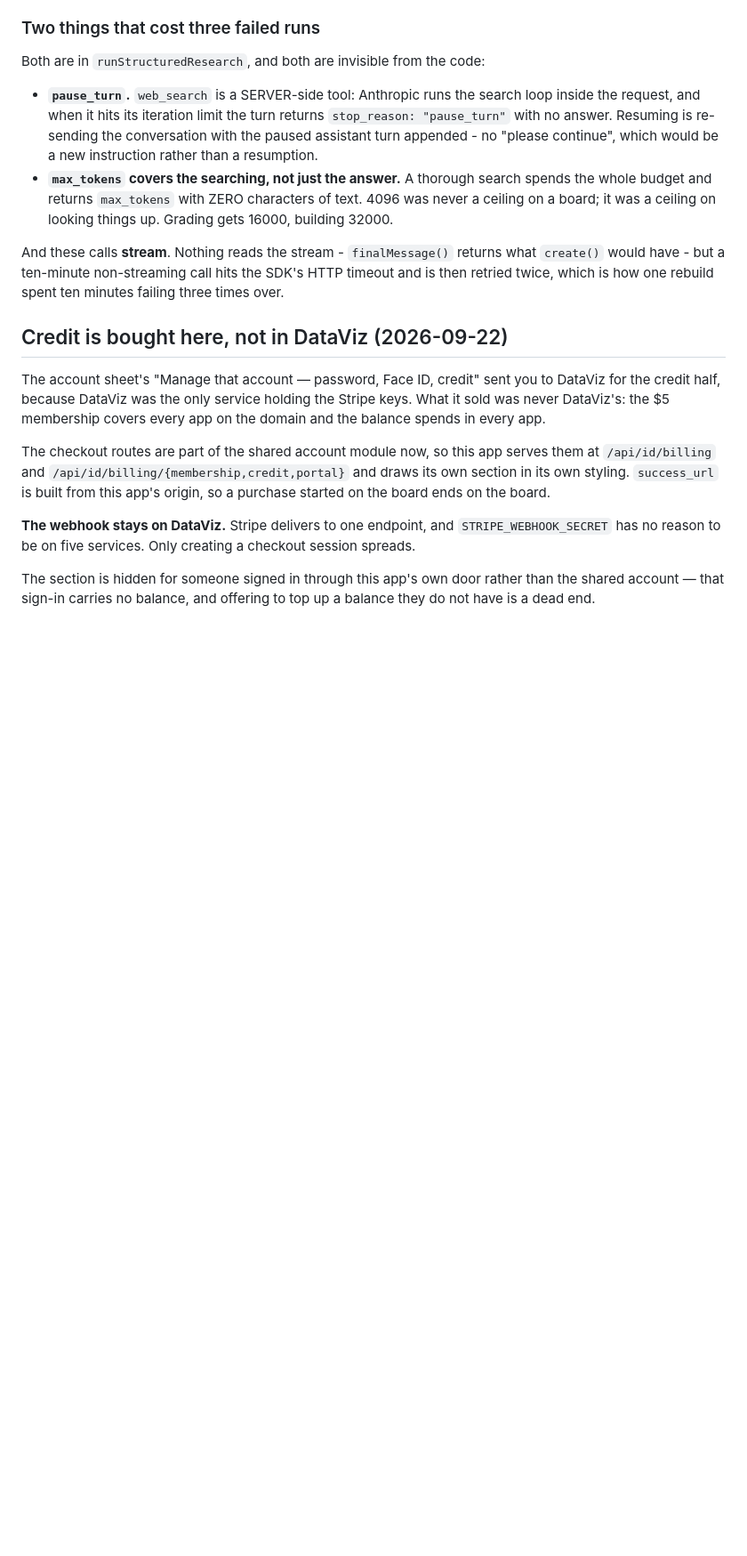
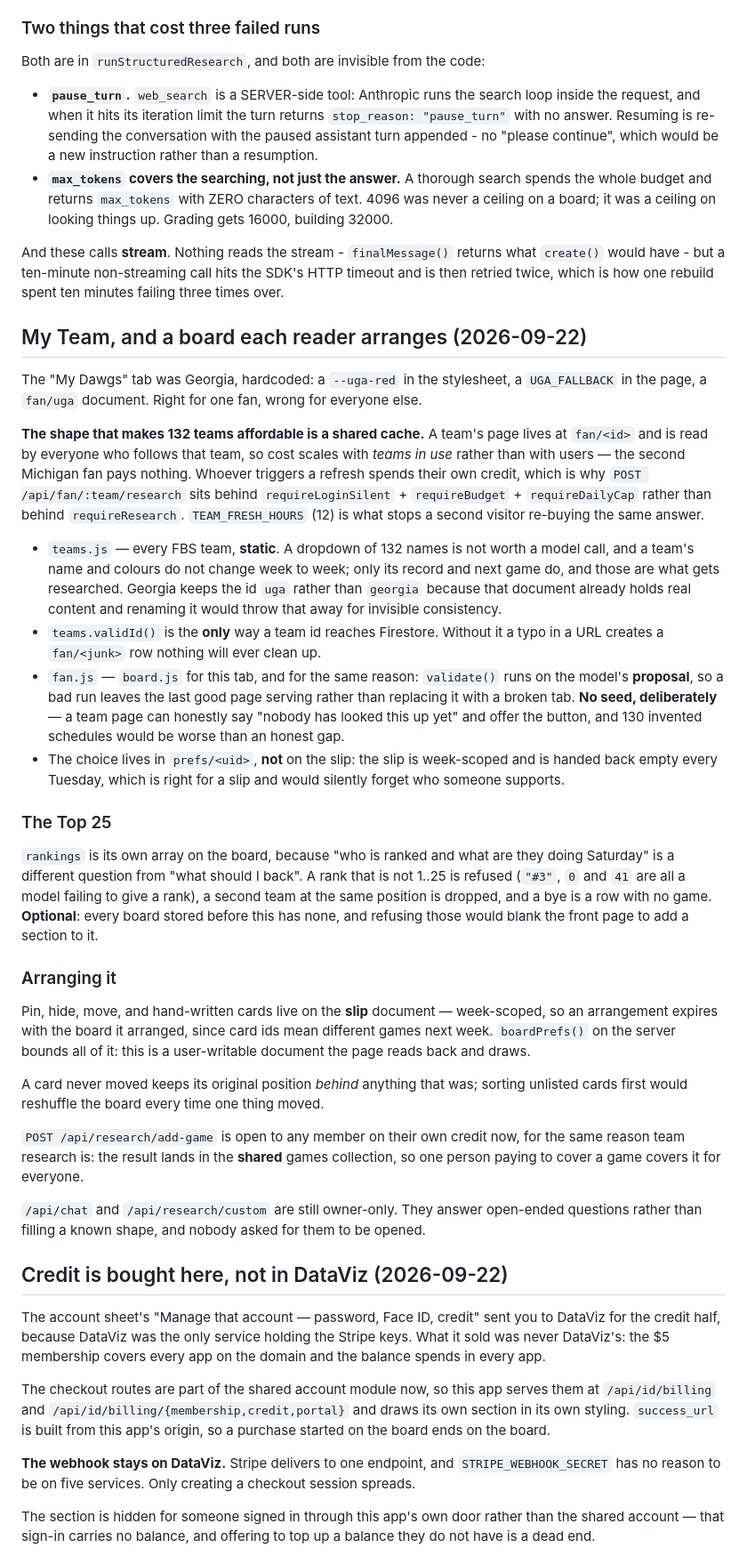
Before and after one commit to eRock35/college-football-app, a Markdown page: CLAUDE.md, the part around the change. Shown at 89% size. GitHub-like rendering; blank space fills up the shorter version.

Commit message:
Write down how My Team and the arranged board work
Co-Authored-By: Claude Opus 5 <noreply@anthropic.com>

```diff
--- a/CLAUDE.md
+++ b/CLAUDE.md
@@ -108,6 +108,65 @@ returns what `create()` would have - but a ten-minute non-streaming call hits
 the SDK's HTTP timeout and is then retried twice, which is how one rebuild
 spent ten minutes failing three times over.
 
+## My Team, and a board each reader arranges (2026-09-22)
+
+The "My Dawgs" tab was Georgia, hardcoded: a `--uga-red` in the stylesheet, a
+`UGA_FALLBACK` in the page, a `fan/uga` document. Right for one fan, wrong for
+everyone else.
+
+**The shape that makes 132 teams affordable is a shared cache.** A team's page
+lives at `fan/<id>` and is read by everyone who follows that team, so cost
+scales with *teams in use* rather than with users — the second Michigan fan
+pays nothing. Whoever triggers a refresh spends their own credit, which is why
+`POST /api/fan/:team/research` sits behind `requireLoginSilent` +
+`requireBudget` + `requireDailyCap` rather than behind `requireResearch`.
+`TEAM_FRESH_HOURS` (12) is what stops a second visitor re-buying the same
+answer.
+
+- `teams.js` — every FBS team, **static**. A dropdown of 132 names is not worth
+  a model call, and a team's name and colours do not change week to week; only
+  its record and next game do, and those are what gets researched. Georgia
+  keeps the id `uga` rather than `georgia` because that document already holds
+  real content and renaming it would throw that away for invisible consistency.
+- `teams.validId()` is the **only** way a team id reaches Firestore. Without
+  it a typo in a URL creates a `fan/<junk>` row nothing will ever clean up.
+- `fan.js` — `board.js` for this tab, and for the same reason: `validate()`
+  runs on the model's **proposal**, so a bad run leaves the last good page
+  serving rather than replacing it with a broken tab. **No seed, deliberately**
+  — a team page can honestly say "nobody has looked this up yet" and offer the
+  button, and 130 invented schedules would be worse than an honest gap.
+- The choice lives in `prefs/<uid>`, **not** on the slip: the slip is
+  week-scoped and is handed back empty every Tuesday, which is right for a slip
+  and would silently forget who someone supports.
+
+### The Top 25
+
+`rankings` is its own array on the board, because "who is ranked and what are
+they doing Saturday" is a different question from "what should I back". A rank
+that is not 1..25 is refused (`"#3"`, `0` and `41` are all a model failing to
+give a rank), a second team at the same position is dropped, and a bye is a row
+with no game. **Optional**: every board stored before this has none, and
+refusing those would blank the front page to add a section to it.
+
+### Arranging it
+
+Pin, hide, move, and hand-written cards live on the **slip** document —
+week-scoped, so an arrangement expires with the board it arranged, since card
+ids mean different games next week. `boardPrefs()` on the server bounds all of
+it: this is a user-writable document the page reads back and draws.
+
+A card never moved keeps its original position *behind* anything that was;
+sorting unlisted cards first would reshuffle the board every time one thing
+moved.
+
+`POST /api/research/add-game` is open to any member on their own credit now,
+for the same reason team research is: the result lands in the **shared** games
+collection, so one person paying to cover a game covers it for everyone.
+
+`/api/chat` and `/api/research/custom` are still owner-only. They answer
+open-ended questions rather than filling a known shape, and nobody asked for
+them to be opened.
+
 ## Credit is bought here, not in DataViz (2026-09-22)
 
 The account sheet's "Manage that account — password, Face ID, credit" sent you
```
